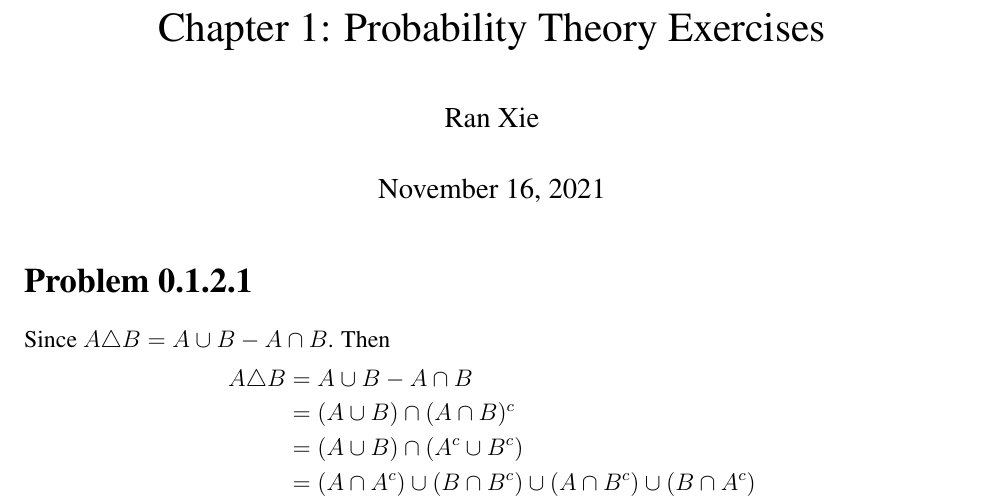
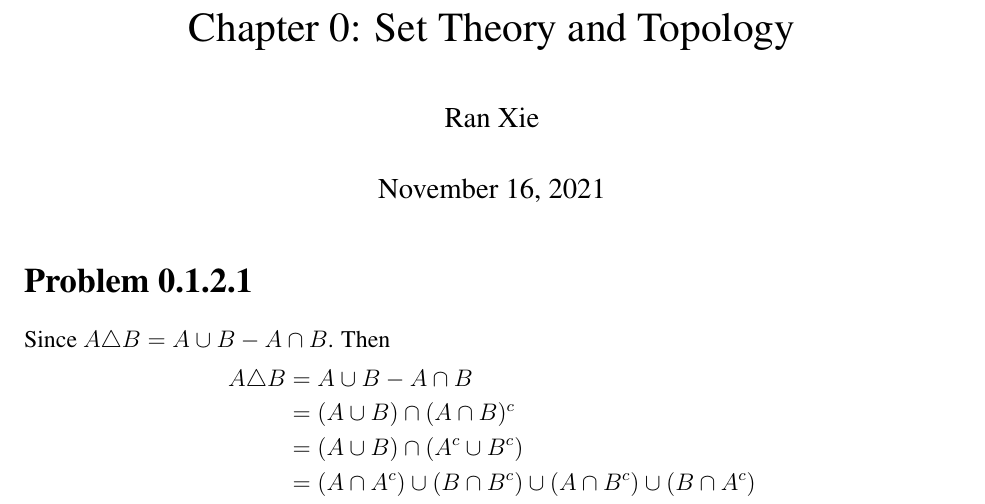
Before and after one commit to rxstudy/selfstudy_log, a LaTeX document (Tensor-Analysis-on-Manifold/chapter_0_set_theory_and_topology.tex): part of page 1 of 2, cut at the place of the change. Compiled offline with pdfLaTeX; a LaTeX package or settings file that is missing is left out.

Commit message:
Tensor-Analysis: Fix title.

```diff
--- a/Tensor-Analysis-on-Manifold/chapter_0_set_theory_and_topology.tex
+++ b/Tensor-Analysis-on-Manifold/chapter_0_set_theory_and_topology.tex
@@ -3,7 +3,7 @@
 \include{pythonlisting}
 \input{../definitions.tex}
 
-\title{Chapter 1: Probability Theory Exercises}
+\title{Chapter 0: Set Theory and Topology}
 \author{Ran Xie}
 \begin{document}
 \maketitle
```
Also changed, not shown: Tensor-Analysis-on-Manifold/chapter_0_set_theory_and_topology.pdf.
